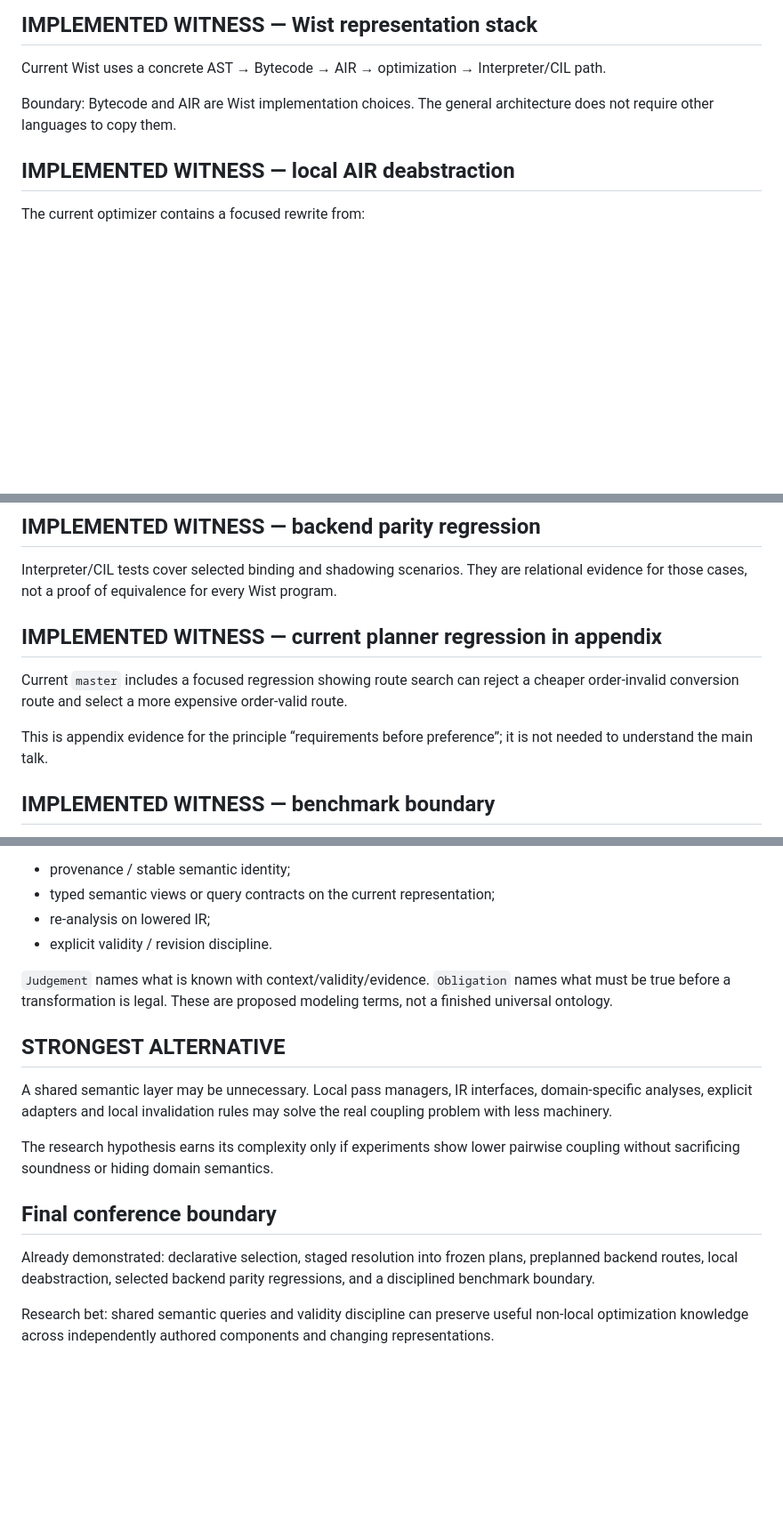
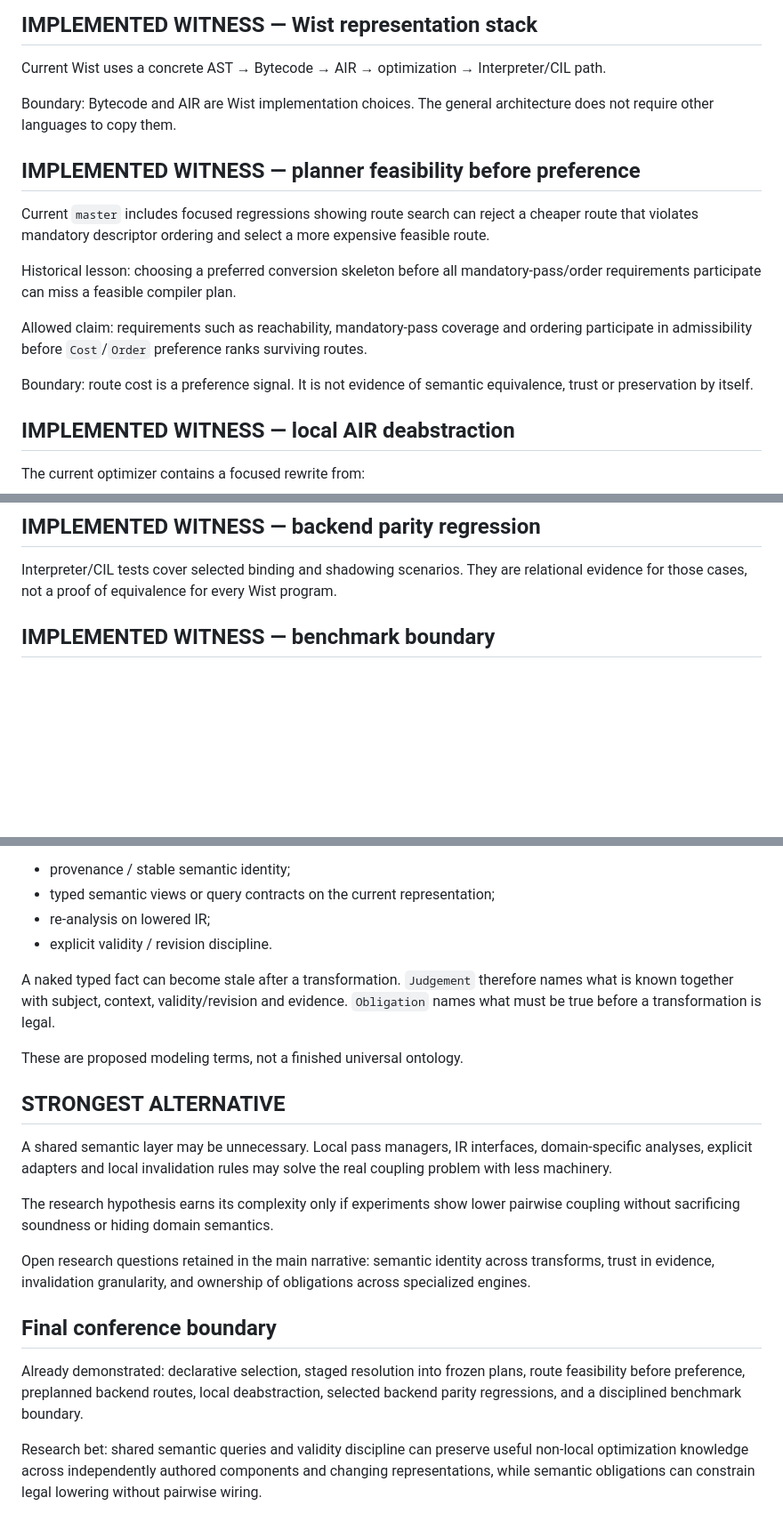
Before and after one commit to Misha1302/lang-dev-presentation-2026, a Markdown page: claims.md, 3 parts joined by grey strips. Shown at 89% size. Rendered like a GitHub page; blank space fills up the shorter version.

```diff
--- a/claims.md
+++ b/claims.md
@@ -26,6 +26,16 @@ Current Wist uses a concrete AST → Bytecode → AIR → optimization → Inter
 
 Boundary: Bytecode and AIR are Wist implementation choices. The general architecture does not require other languages to copy them.
 
+## IMPLEMENTED WITNESS — planner feasibility before preference
+
+Current `master` includes focused regressions showing route search can reject a cheaper route that violates mandatory descriptor ordering and select a more expensive feasible route.
+
+Historical lesson: choosing a preferred conversion skeleton before all mandatory-pass/order requirements participate can miss a feasible compiler plan.
+
+Allowed claim: requirements such as reachability, mandatory-pass coverage and ordering participate in admissibility before `Cost`/`Order` preference ranks surviving routes.
+
+Boundary: route cost is a preference signal. It is not evidence of semantic equivalence, trust or preservation by itself.
+
 ## IMPLEMENTED WITNESS — local AIR deabstraction
 
 The current optimizer contains a focused rewrite from:
@@ -43,12 +53,6 @@ Allowed claim: three representation operations become one; local representation
 ## IMPLEMENTED WITNESS — backend parity regression
 
 Interpreter/CIL tests cover selected binding and shadowing scenarios. They are relational evidence for those cases, not a proof of equivalence for every Wist program.
-
-## IMPLEMENTED WITNESS — current planner regression in appendix
-
-Current `master` includes a focused regression showing route search can reject a cheaper order-invalid conversion route and select a more expensive order-valid route.
-
-This is appendix evidence for the principle “requirements before preference”; it is not needed to understand the main talk.
 
 ## IMPLEMENTED WITNESS — benchmark boundary
 
@@ -118,7 +156,9 @@ Candidate mechanisms:
 - re-analysis on lowered IR;
 - explicit validity / revision discipline.
 
-`Judgement` names what is known with context/validity/evidence. `Obligation` names what must be true before a transformation is legal. These are proposed modeling terms, not a finished universal ontology.
+A naked typed fact can become stale after a transformation. `Judgement` therefore names what is known together with subject, context, validity/revision and evidence. `Obligation` names what must be true before a transformation is legal.
+
+These are proposed modeling terms, not a finished universal ontology.
 
 ## STRONGEST ALTERNATIVE
 
@@ -126,8 +166,10 @@ A shared semantic layer may be unnecessary. Local pass managers, IR interfaces,
 
 The research hypothesis earns its complexity only if experiments show lower pairwise coupling without sacrificing soundness or hiding domain semantics.
 
+Open research questions retained in the main narrative: semantic identity across transforms, trust in evidence, invalidation granularity, and ownership of obligations across specialized engines.
+
 ## Final conference boundary
 
-Already demonstrated: declarative selection, staged resolution into frozen plans, preplanned backend routes, local deabstraction, selected backend parity regressions, and a disciplined benchmark boundary.
+Already demonstrated: declarative selection, staged resolution into frozen plans, route feasibility before preference, preplanned backend routes, local deabstraction, selected backend parity regressions, and a disciplined benchmark boundary.
 
-Research bet: shared semantic queries and validity discipline can preserve useful non-local optimization knowledge across independently authored components and changing representations.
+Research bet: shared semantic queries and validity discipline can preserve useful non-local optimization knowledge across independently authored components and changing representations, while semantic obligations can constrain legal lowering without pairwise wiring.
```
Also changed, not shown: other parts of claims.md (+37 -3 lines).
